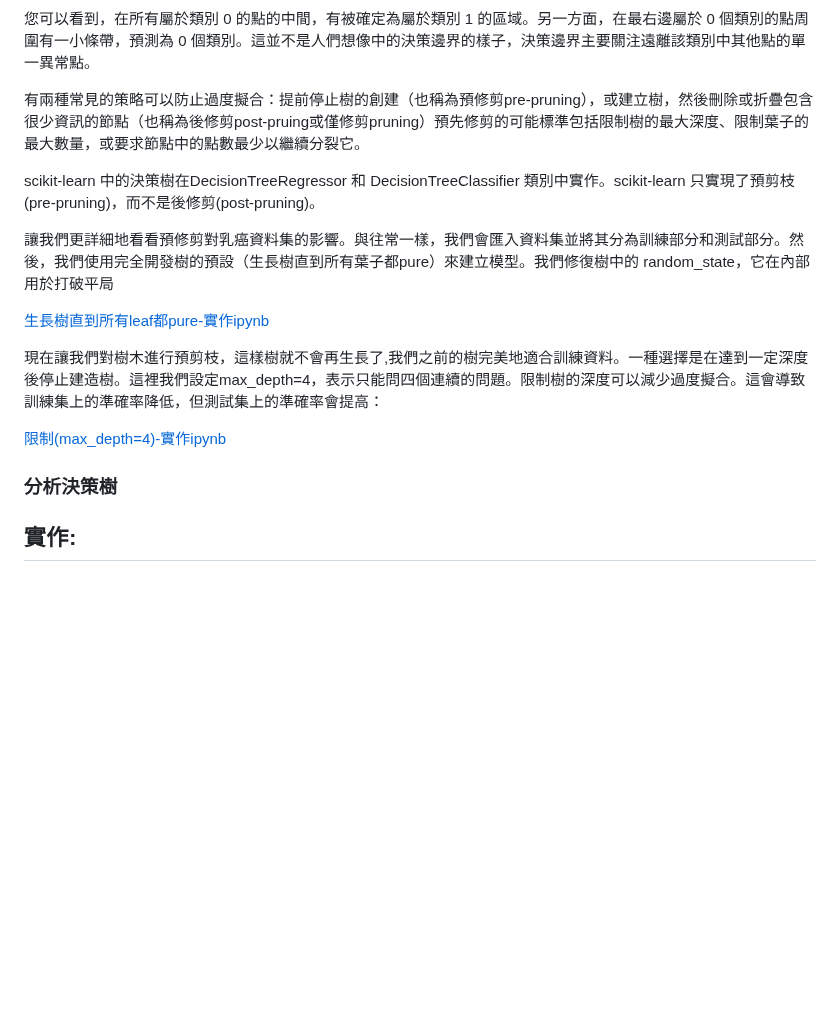
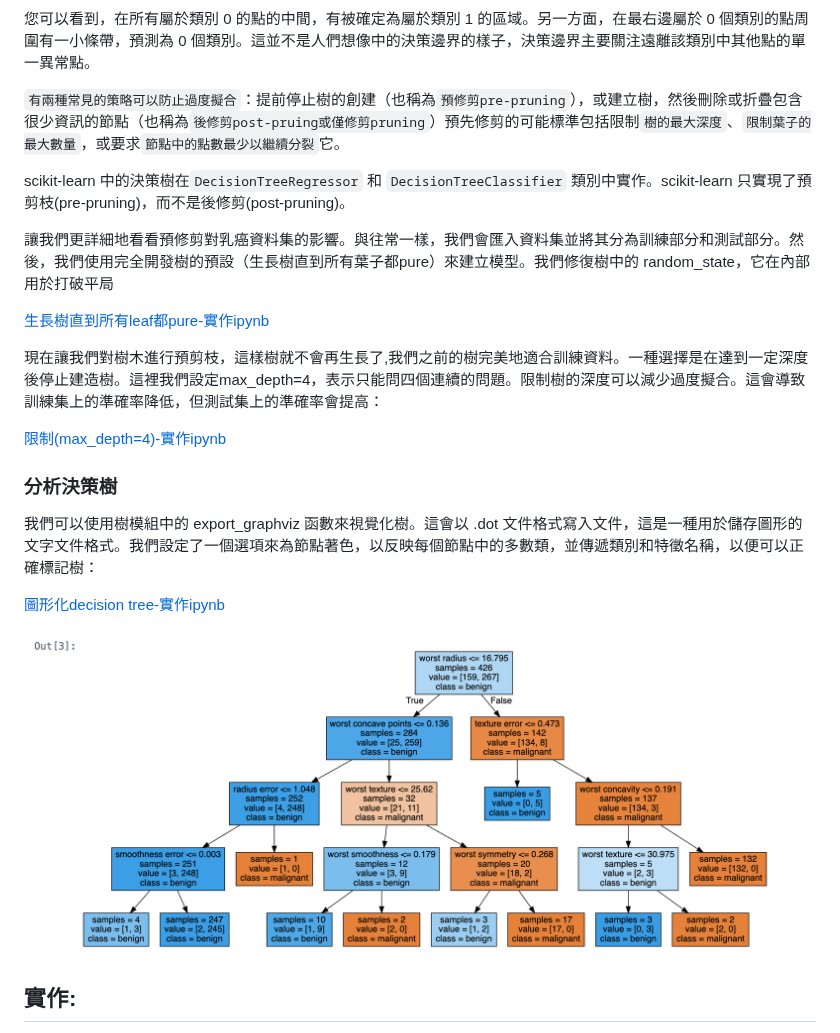
Before and after one commit to roberthsu2003/machine_learning, a Markdown page: 樹狀模型/README.md, the part around one of its changes. Rendered like a GitHub page; pictures changed too: 樹狀模型/images/pic6.png (added); blank space fills up the shorter version.

Commit message:
modify

```diff
--- a/樹狀模型/README.md
+++ b/樹狀模型/README.md
@@ -51,9 +51,9 @@
 
 您可以看到，在所有屬於類別 0 的點的中間，有被確定為屬於類別 1 的區域。另一方面，在最右邊屬於 0 個類別的點周圍有一小條帶，預測為 0 個類別。這並不是人們想像中的決策邊界的樣子，決策邊界主要關注遠離該類別中其他點的單一異常點。
 
-有兩種常見的策略可以防止過度擬合：提前停止樹的創建（也稱為預修剪pre-pruning），或建立樹，然後刪除或折疊包含很少資訊的節點（也稱為後修剪post-pruing或僅修剪pruning）預先修剪的可能標準包括限制樹的最大深度、限制葉子的最大數量，或要求節點中的點數最少以繼續分裂它。
+`有兩種常見的策略可以防止過度擬合`：提前停止樹的創建（也稱為`預修剪pre-pruning`），或建立樹，然後刪除或折疊包含很少資訊的節點（也稱為`後修剪post-pruing或僅修剪pruning`）預先修剪的可能標準包括限制`樹的最大深度`、`限制葉子的最大數量`，或要求`節點中的點數最少以繼續分裂`它。
 
-scikit-learn 中的決策樹在DecisionTreeRegressor 和 DecisionTreeClassifier 類別中實作。scikit-learn 只實現了預剪枝(pre-pruning)，而不是後修剪(post-pruning)。
+scikit-learn 中的決策樹在`DecisionTreeRegressor` 和 `DecisionTreeClassifier` 類別中實作。scikit-learn 只實現了預剪枝(pre-pruning)，而不是後修剪(post-pruning)。
 
 讓我們更詳細地看看預修剪對乳癌資料集的影響。與往常一樣，我們會匯入資料集並將其分為訓練部分和測試部分。然後，我們使用完全開發樹的預設（生長樹直到所有葉子都pure）來建立模型。我們修復樹中的 random_state，它在內部用於打破平局
 
@@ -65,6 +65,12 @@ scikit-learn 中的決策樹在DecisionTreeRegressor 和 DecisionTreeClassifier
 
 ### 分析決策樹
 
+我們可以使用樹模組中的 export_graphviz 函數來視覺化樹。這會以 .dot 文件格式寫入文件，這是一種用於儲存圖形的文字文件格式。我們設定了一個選項來為節點著色，以反映每個節點中的多數類，並傳遞類別和特徵名稱，以便可以正確標記樹：
+
+[圖形化decision tree-實作ipynb](./demo4.ipynb)
+
+![](./images/pic6.png)
+
 
 
 
```
Also changed, not shown: other parts of 樹狀模型/README.md (+1 -1 lines).
